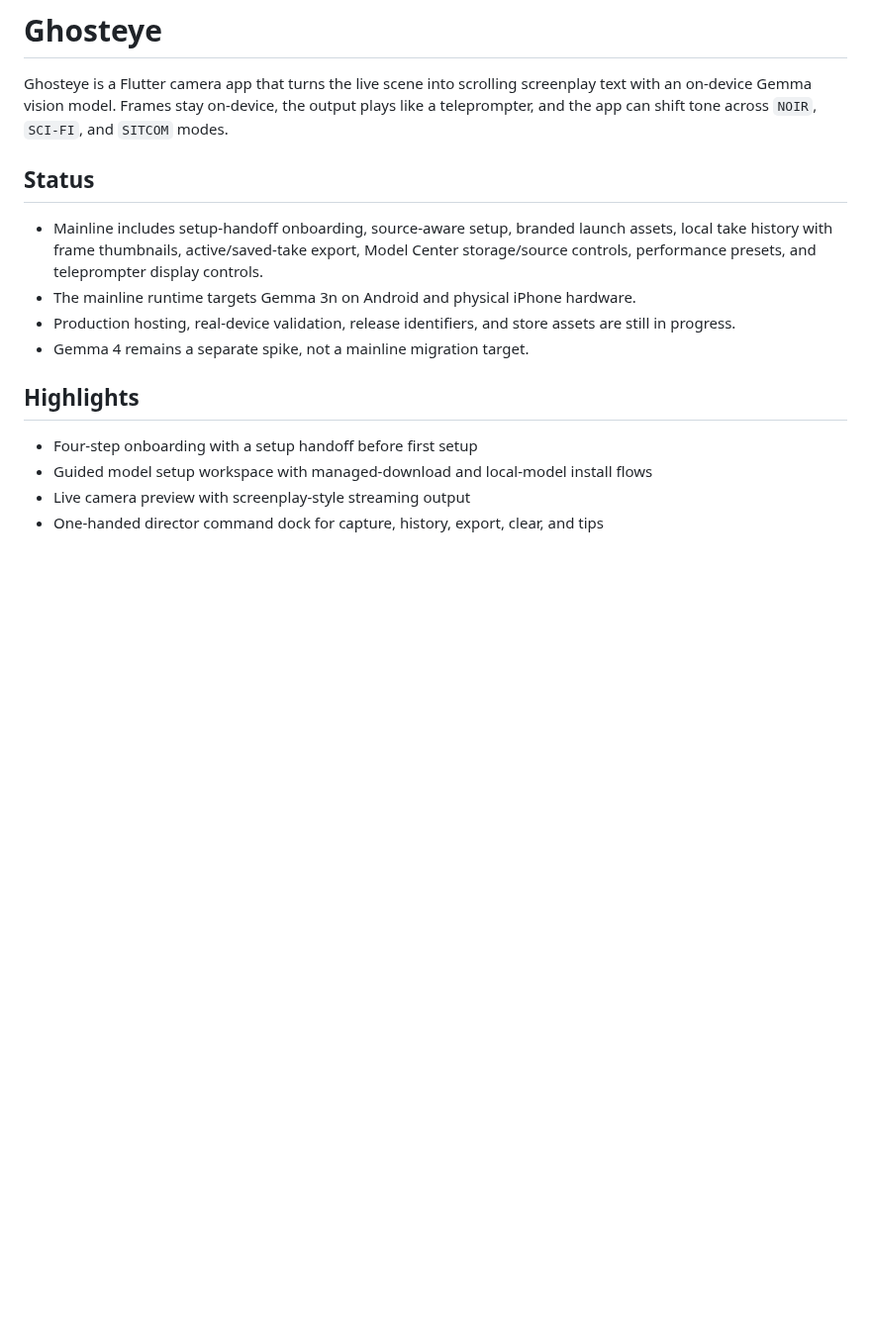
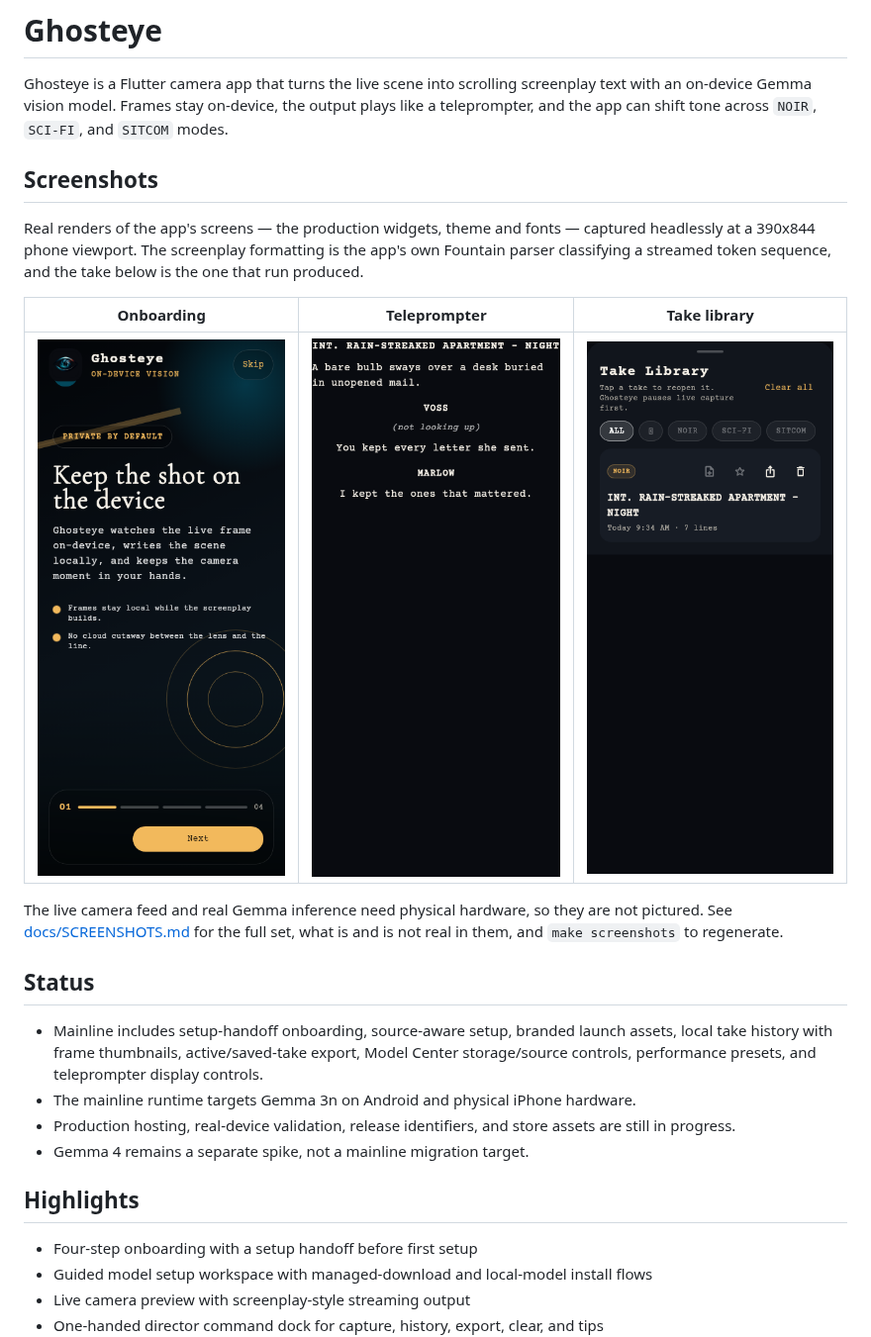
Before and after one commit to boonyongyang/ghosteye, a Markdown page: README.md, the part around the change. Shown at 99% size. Rendered like a GitHub page; pictures changed too: docs/screenshots/01-onboarding-intro.png (added), docs/screenshots/03-teleprompter.png (added), docs/screenshots/04-take-library.png (added); blank space fills up the shorter version.

```diff
--- a/README.md
+++ b/README.md
@@ -1,6 +1,21 @@
 # Ghosteye
 
 Ghosteye is a Flutter camera app that turns the live scene into scrolling screenplay text with an on-device Gemma vision model. Frames stay on-device, the output plays like a teleprompter, and the app can shift tone across `NOIR`, `SCI-FI`, and `SITCOM` modes.
+
+## Screenshots
+
+Real renders of the app's screens — the production widgets, theme and fonts —
+captured headlessly at a 390x844 phone viewport. The screenplay formatting is
+the app's own Fountain parser classifying a streamed token sequence, and the
+take below is the one that run produced.
+
+| Onboarding | Teleprompter | Take library |
+|---|---|---|
+| ![Ghosteye onboarding intro screen](docs/screenshots/01-onboarding-intro.png) | ![Teleprompter rendering a parsed screenplay scene](docs/screenshots/03-teleprompter.png) | ![Take library listing a saved take](docs/screenshots/04-take-library.png) |
+
+The live camera feed and real Gemma inference need physical hardware, so they
+are not pictured. See [docs/SCREENSHOTS.md](docs/SCREENSHOTS.md) for the full
+set, what is and is not real in them, and `make screenshots` to regenerate.
 
 ## Status
 
```
Also changed, not shown: CLAUDE.md (+2 -0 lines), docs/SCREENSHOTS.md (added, +92 -0 lines), roadmap.md (+1 -1 lines), docs/screenshots/02-onboarding-handoff.png (added), docs/screenshots/05-director-tips.png (added), 3 other files.
